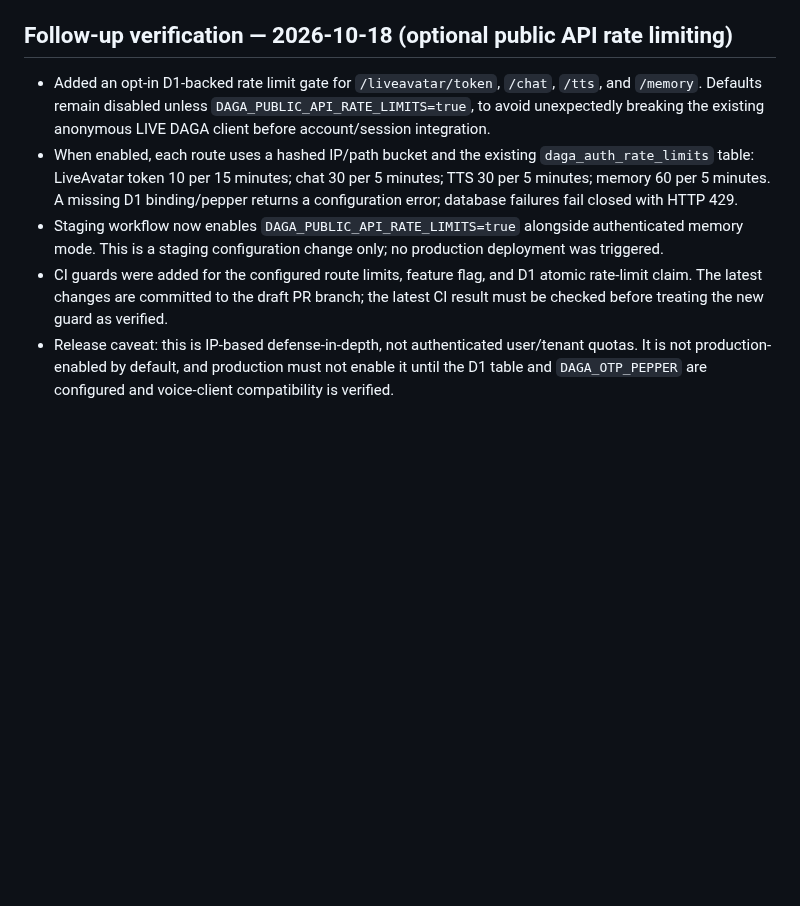
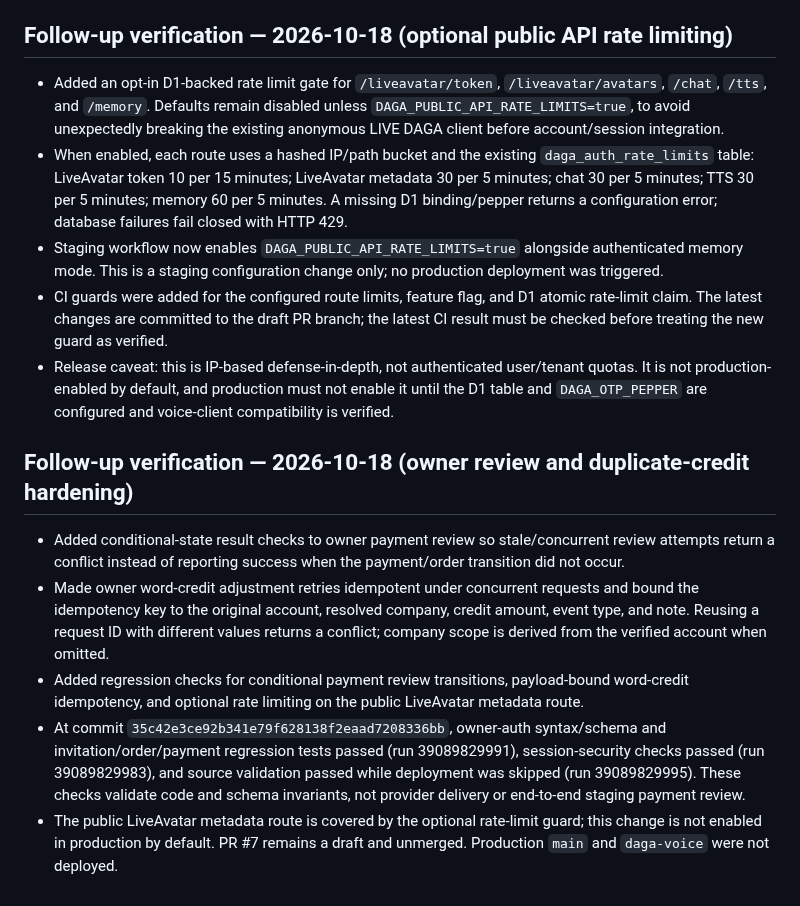
Before and after one commit to dagamobile10-creator/DAGA, a Markdown page: DAGA_V30_IMPLEMENTATION_NOTES.md, the part around the change. GitHub-like rendering; blank space fills up the shorter version.

Commit message:
Document latest DAGA V30 security hardening and CI results

```diff
--- a/DAGA_V30_IMPLEMENTATION_NOTES.md
+++ b/DAGA_V30_IMPLEMENTATION_NOTES.md
@@ -147,8 +147,17 @@ The user-facing business entity is **Company** (Arabic: الشركة), not shop/
 
 ## Follow-up verification — 2026-10-18 (optional public API rate limiting)
 
-- Added an opt-in D1-backed rate limit gate for `/liveavatar/token`, `/chat`, `/tts`, and `/memory`. Defaults remain disabled unless `DAGA_PUBLIC_API_RATE_LIMITS=true`, to avoid unexpectedly breaking the existing anonymous LIVE DAGA client before account/session integration.
-- When enabled, each route uses a hashed IP/path bucket and the existing `daga_auth_rate_limits` table: LiveAvatar token 10 per 15 minutes; chat 30 per 5 minutes; TTS 30 per 5 minutes; memory 60 per 5 minutes. A missing D1 binding/pepper returns a configuration error; database failures fail closed with HTTP 429.
+- Added an opt-in D1-backed rate limit gate for `/liveavatar/token`, `/liveavatar/avatars`, `/chat`, `/tts`, and `/memory`. Defaults remain disabled unless `DAGA_PUBLIC_API_RATE_LIMITS=true`, to avoid unexpectedly breaking the existing anonymous LIVE DAGA client before account/session integration.
+- When enabled, each route uses a hashed IP/path bucket and the existing `daga_auth_rate_limits` table: LiveAvatar token 10 per 15 minutes; LiveAvatar metadata 30 per 5 minutes; chat 30 per 5 minutes; TTS 30 per 5 minutes; memory 60 per 5 minutes. A missing D1 binding/pepper returns a configuration error; database failures fail closed with HTTP 429.
 - Staging workflow now enables `DAGA_PUBLIC_API_RATE_LIMITS=true` alongside authenticated memory mode. This is a staging configuration change only; no production deployment was triggered.
 - CI guards were added for the configured route limits, feature flag, and D1 atomic rate-limit claim. The latest changes are committed to the draft PR branch; the latest CI result must be checked before treating the new guard as verified.
 - Release caveat: this is IP-based defense-in-depth, not authenticated user/tenant quotas. It is not production-enabled by default, and production must not enable it until the D1 table and `DAGA_OTP_PEPPER` are configured and voice-client compatibility is verified.
+
+
+## Follow-up verification — 2026-10-18 (owner review and duplicate-credit hardening)
+
+- Added conditional-state result checks to owner payment review so stale/concurrent review attempts return a conflict instead of reporting success when the payment/order transition did not occur.
+- Made owner word-credit adjustment retries idempotent under concurrent requests and bound the idempotency key to the original account, resolved company, credit amount, event type, and note. Reusing a request ID with different values returns a conflict; company scope is derived from the verified account when omitted.
+- Added regression checks for conditional payment review transitions, payload-bound word-credit idempotency, and optional rate limiting on the public LiveAvatar metadata route.
+- At commit `35c42e3ce92b341e79f628138f2eaad7208336bb`, owner-auth syntax/schema and invitation/order/payment regression tests passed (run 39089829991), session-security checks passed (run 39089829983), and source validation passed while deployment was skipped (run 39089829995). These checks validate code and schema invariants, not provider delivery or end-to-end staging payment review.
+- The public LiveAvatar metadata route is covered by the optional rate-limit guard; this change is not enabled in production by default. PR #7 remains a draft and unmerged. Production `main` and `daga-voice` were not deployed.
```
